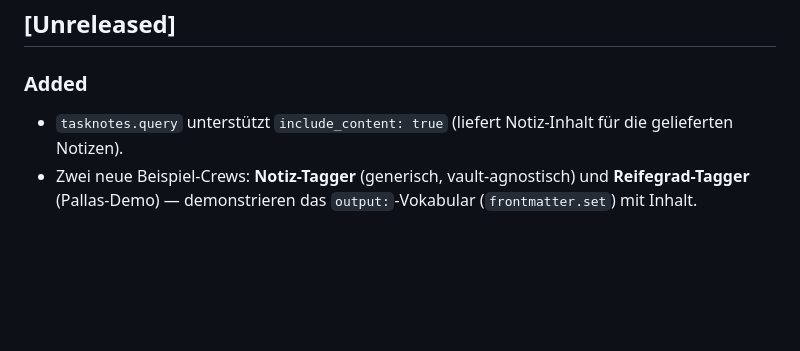
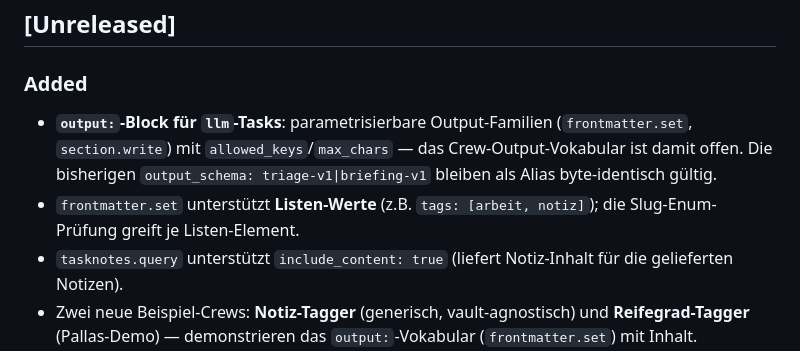
Before and after one commit to johannes-kaindl/vault-crews, a Markdown page: CHANGELOG.md, the part around the change. GitHub-like rendering; blank space fills up the shorter version.

Commit message:
docs(changelog): TP1-Vokabular + Listen-Werte in [Unreleased]
Co-Authored-By: Claude Opus 4.8 (1M context) <noreply@anthropic.com>

```diff
--- a/CHANGELOG.md
+++ b/CHANGELOG.md
@@ -8,6 +8,8 @@ All notable changes to this project are documented here. The format follows
 
 ### Added
 
+- **`output:`-Block für `llm`-Tasks**: parametrisierbare Output-Familien (`frontmatter.set`, `section.write`) mit `allowed_keys`/`max_chars` — das Crew-Output-Vokabular ist damit offen. Die bisherigen `output_schema: triage-v1|briefing-v1` bleiben als Alias byte-identisch gültig.
+- `frontmatter.set` unterstützt **Listen-Werte** (z.B. `tags: [arbeit, notiz]`); die Slug-Enum-Prüfung greift je Listen-Element.
 - `tasknotes.query` unterstützt `include_content: true` (liefert Notiz-Inhalt für die gelieferten Notizen).
 - Zwei neue Beispiel-Crews: **Notiz-Tagger** (generisch, vault-agnostisch) und **Reifegrad-Tagger** (Pallas-Demo) — demonstrieren das `output:`-Vokabular (`frontmatter.set`) mit Inhalt.
 - README-Abschnitt „Eigene Crews schreiben" (output:-Syntax, include_content, write_scope).
```
